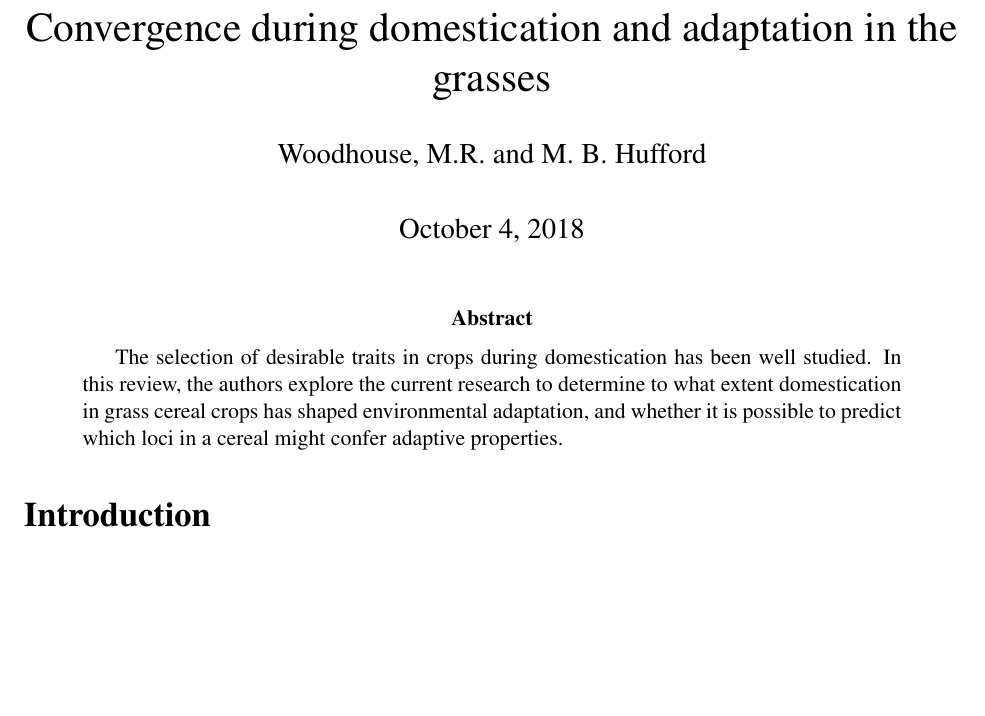
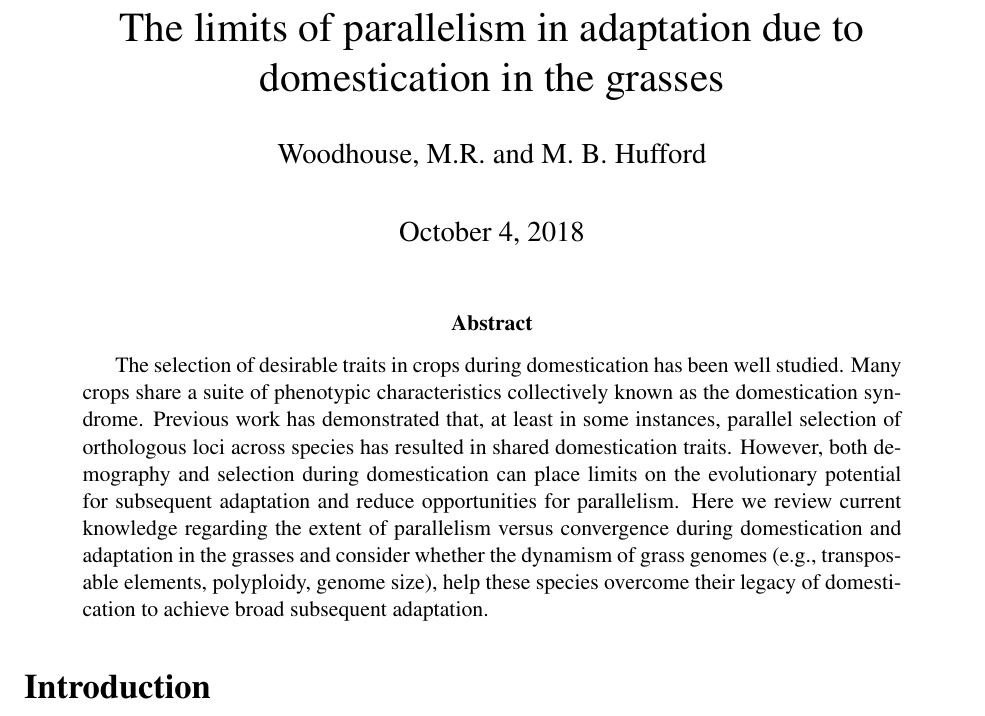
Before and after one commit to HuffordLab/Convergence_Domestication, a LaTeX paper (convergence.tex): part of page 1 of 20, cut at the place of the change, the shorter picture padded with empty space. Compiled offline with pdfLaTeX.

Commit message:
edits to abstract

```diff
--- a/convergence.tex
+++ b/convergence.tex
@@ -1,6 +1,6 @@
 \documentclass[12pt]{article}
 
-\title{Convergence during domestication and adaptation in the grasses}
+\title{The limits of parallelism in adaptation due to domestication in the grasses}
 \author{Woodhouse, M.R. and M. B. Hufford}
 
 \usepackage[utf8]{inputenc}
@@ -40,7 +40,11 @@
 \maketitle
 
 \begin{abstract}
-The selection of desirable traits in crops during domestication has been well studied. In this review, the authors explore the current research to determine to what extent domestication in grass cereal crops has shaped environmental adaptation, and whether it is possible to predict which loci in a cereal might confer adaptive properties.
+The selection of desirable traits in crops during domestication has been well studied.
+Many crops share a suite of phenotypic characteristics collectively known as the domestication syndrome.
+Previous work has demonstrated that, at least in some instances, parallel selection of orthologous loci across species has resulted in shared domestication traits.
+However, both demography and selection during domestication can place limits on the evolutionary potential for subsequent adaptation and reduce opportunities for parallelism.
+Here we review current knowledge regarding the extent of parallelism versus convergence during domestication and adaptation in the grasses and consider whether the dynamism of grass genomes (e.g., transposable elements, polyploidy, genome size), help these species overcome their legacy of domestication to achieve broad subsequent adaptation.
 \end{abstract}
 
 \section*{Introduction}
```
